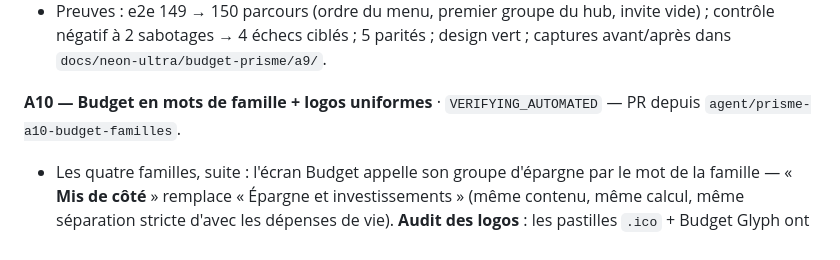
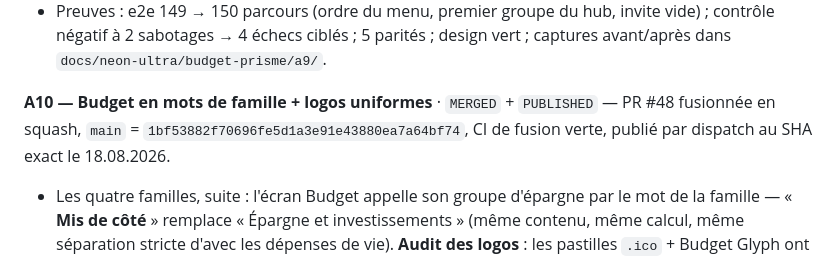
Before and after one commit to Mendestrading21/Budget-, a Markdown page: BUDGET_PRISME_STATUS.md, the part around the change. Rendered like a GitHub page.

Commit message:
docs(a10): statut A10 fusionné et publié (#49)
Claude-Session: https://claude.ai/code/session_01L6ZmLaGmVur3hRrSrxQGyG

Co-authored-by: Claude <noreply@anthropic.com>

```diff
--- a/BUDGET_PRISME_STATUS.md
+++ b/BUDGET_PRISME_STATUS.md
@@ -288,8 +288,10 @@ par dispatch au SHA exact le 18.08.2026.
   5 parités ; design vert ; captures avant/après dans
   `docs/neon-ultra/budget-prisme/a9/`.
 
-**A10 — Budget en mots de famille + logos uniformes** ·
-`VERIFYING_AUTOMATED` — PR depuis `agent/prisme-a10-budget-familles`.
+**A10 — Budget en mots de famille + logos uniformes** · `MERGED` +
+`PUBLISHED` — PR #48 fusionnée en squash, `main` =
+`1bf53882f70696fe5d1a3e91e43880ea7a64bf74`, CI de fusion verte, publié
+par dispatch au SHA exact le 18.08.2026.
 
 - Les quatre familles, suite : l'écran Budget appelle son groupe
   d'épargne par le mot de la famille — « **Mis de côté** » remplace
```
